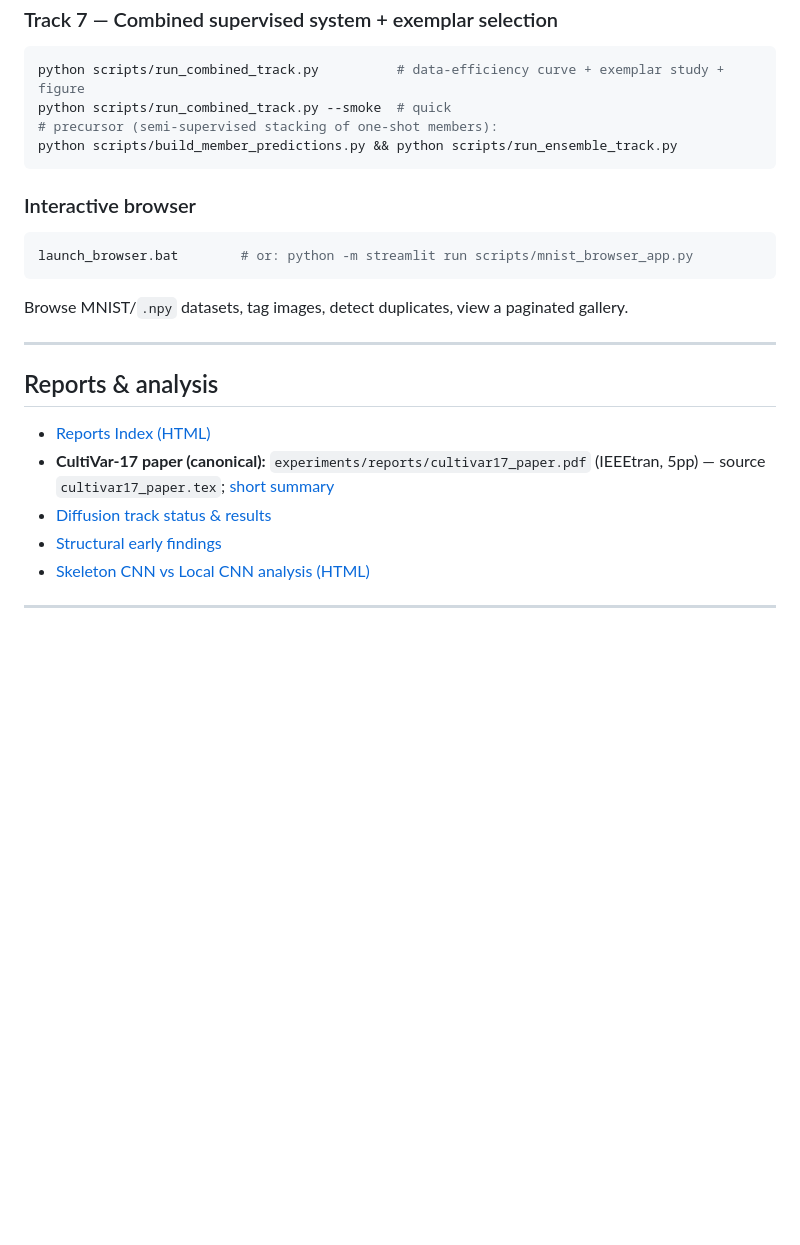
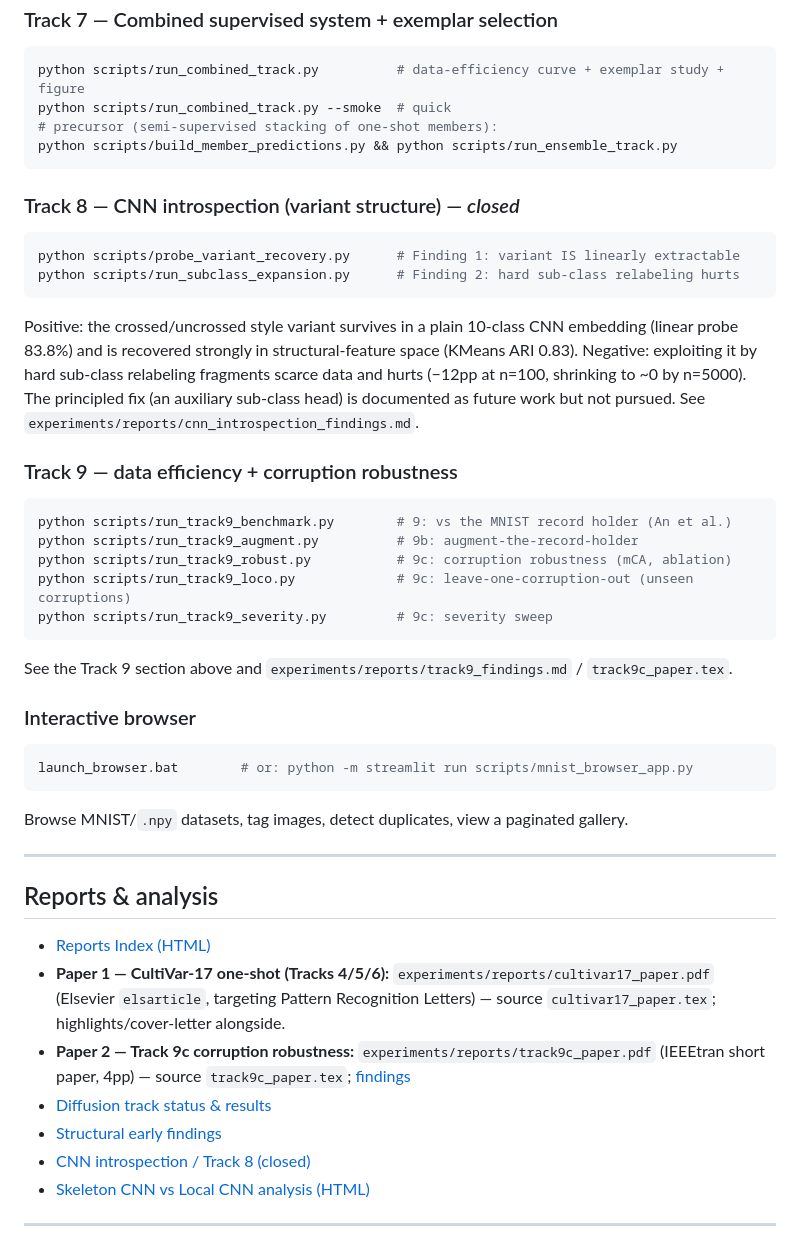
Before and after one commit to attilatorda/DigitRecognizer, a Markdown page: README.md, the part around the change. GitHub-like rendering; blank space fills up the shorter version.

````diff
--- a/README.md
+++ b/README.md
@@ -294,6 +294,28 @@ python scripts/run_combined_track.py --smoke  # quick
 python scripts/build_member_predictions.py && python scripts/run_ensemble_track.py
 ```
 
+### Track 8 — CNN introspection (variant structure) — *closed*
+```bash
+python scripts/probe_variant_recovery.py      # Finding 1: variant IS linearly extractable
+python scripts/run_subclass_expansion.py      # Finding 2: hard sub-class relabeling hurts
+```
+Positive: the crossed/uncrossed style variant survives in a plain 10-class CNN embedding (linear
+probe 83.8%) and is recovered strongly in structural-feature space (KMeans ARI 0.83). Negative:
+exploiting it by hard sub-class relabeling fragments scarce data and hurts (−12pp at n=100,
+shrinking to ~0 by n=5000). The principled fix (an auxiliary sub-class head) is documented as
+future work but not pursued. See `experiments/reports/cnn_introspection_findings.md`.
+
+### Track 9 — data efficiency + corruption robustness
+```bash
+python scripts/run_track9_benchmark.py        # 9: vs the MNIST record holder (An et al.)
+python scripts/run_track9_augment.py          # 9b: augment-the-record-holder
+python scripts/run_track9_robust.py           # 9c: corruption robustness (mCA, ablation)
+python scripts/run_track9_loco.py             # 9c: leave-one-corruption-out (unseen corruptions)
+python scripts/run_track9_severity.py         # 9c: severity sweep
+```
+See the Track 9 section above and `experiments/reports/track9_findings.md` /
+`track9c_paper.tex`.
+
 ### Interactive browser
 ```bash
 launch_browser.bat        # or: python -m streamlit run scripts/mnist_browser_app.py
@@ -305,9 +327,11 @@ Browse MNIST/`.npy` datasets, tag images, detect duplicates, view a paginated ga
 ## Reports & analysis
 
 - [Reports Index (HTML)](experiments/reports/index.html)
-- **CultiVar-17 paper (canonical):** `experiments/reports/cultivar17_paper.pdf` (IEEEtran, 5pp) — source `cultivar17_paper.tex`; [short summary](experiments/reports/one_shot_17digit_paper_draft.md)
+- **Paper 1 — CultiVar-17 one-shot (Tracks 4/5/6):** `experiments/reports/cultivar17_paper.pdf` (Elsevier `elsarticle`, targeting Pattern Recognition Letters) — source `cultivar17_paper.tex`; highlights/cover-letter alongside.
+- **Paper 2 — Track 9c corruption robustness:** `experiments/reports/track9c_paper.pdf` (IEEEtran short paper, 4pp) — source `track9c_paper.tex`; [findings](experiments/reports/track9_findings.md)
 - [Diffusion track status & results](experiments/reports/diffusion_track_status.md)
 - [Structural early findings](experiments/reports/structural_early_findings.md)
+- [CNN introspection / Track 8 (closed)](experiments/reports/cnn_introspection_findings.md)
 - [Skeleton CNN vs Local CNN analysis (HTML)](experiments/reports/skeleton_vs_local_analysis.html)
 
 ---
````
Also changed, not shown: experiments/reports/cnn_introspection_findings.md (+7 -0 lines), experiments/reports/project_status.md (added, +45 -0 lines).
